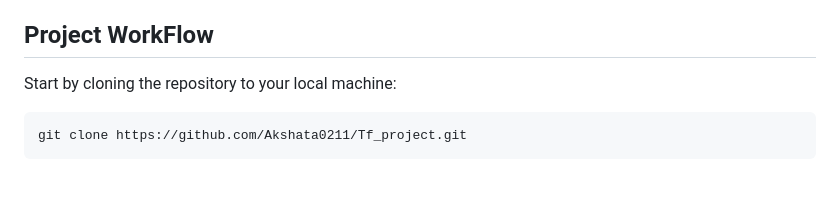
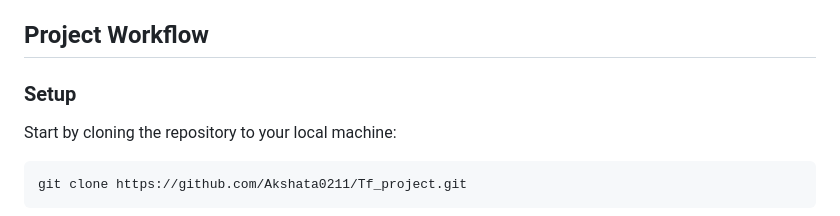
Before and after one commit to Akshata0211/Tf_project, a Markdown page: README.md, the part around one of its changes. Rendered like a GitHub page; blank space fills up the shorter version.

````diff
--- a/README.md
+++ b/README.md
@@ -19,7 +19,9 @@ This Terraform project demonstrates how to host a simple static website on AWS u
 **provider.tf**: Configures the AWS provider to interact with AWS resources, including the region for provisioning resources.
 **variables.tf**: Defines a variable for the bucket name, with a default value of aktfbucket23.
 
-## Project WorkFlow
+## Project Workflow
+
+### Setup
 
    Start by cloning the repository to your local machine:
    ```bash
````
Also changed, not shown: other parts of README.md (+1 -1 lines).
